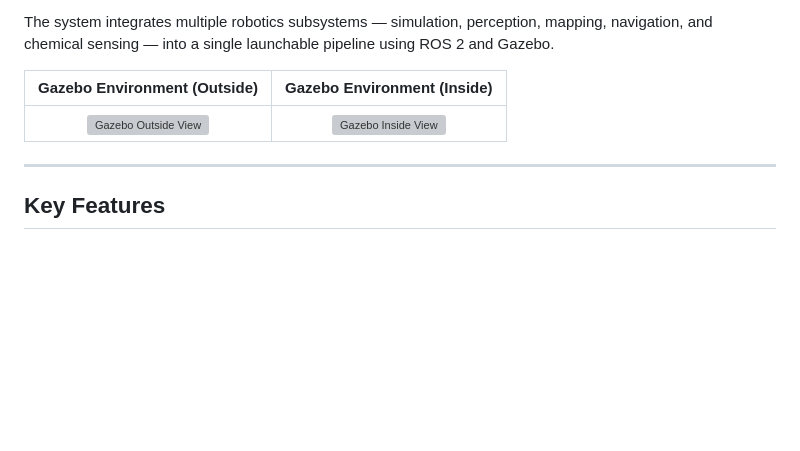
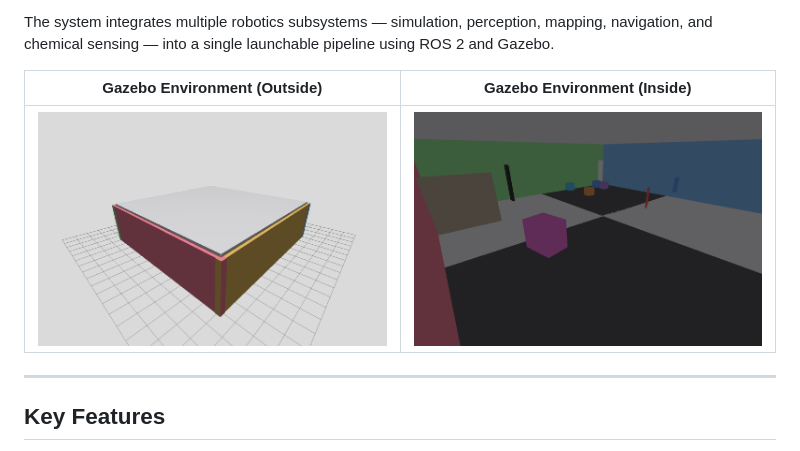
Before and after one commit to Dsv9/slam-for-drone-using-RTAB, a Markdown page: README.md, the part around one of its changes. Rendered like a GitHub page; blank space fills up the shorter version; grey boxes are pictures that could not be loaded.

```diff
--- a/README.md
+++ b/README.md
@@ -12,7 +12,7 @@ The system integrates multiple robotics subsystems — simulation, perception, m
 
 | Gazebo Environment (Outside) | Gazebo Environment (Inside) |
 |:---:|:---:|
-| ![Gazebo Outside View](assets/gazebo_outside_view.png) | ![Gazebo Inside View](assets/gazebo_inside_view.png) |
+| ![Gazebo Outside View](docs/assets/gazebo_outside_view.png) | ![Gazebo Inside View](docs/assets/gazebo_inside_view.png) |
 
 ---
 
```
Also changed, not shown: other parts of README.md (+2 -2 lines).
